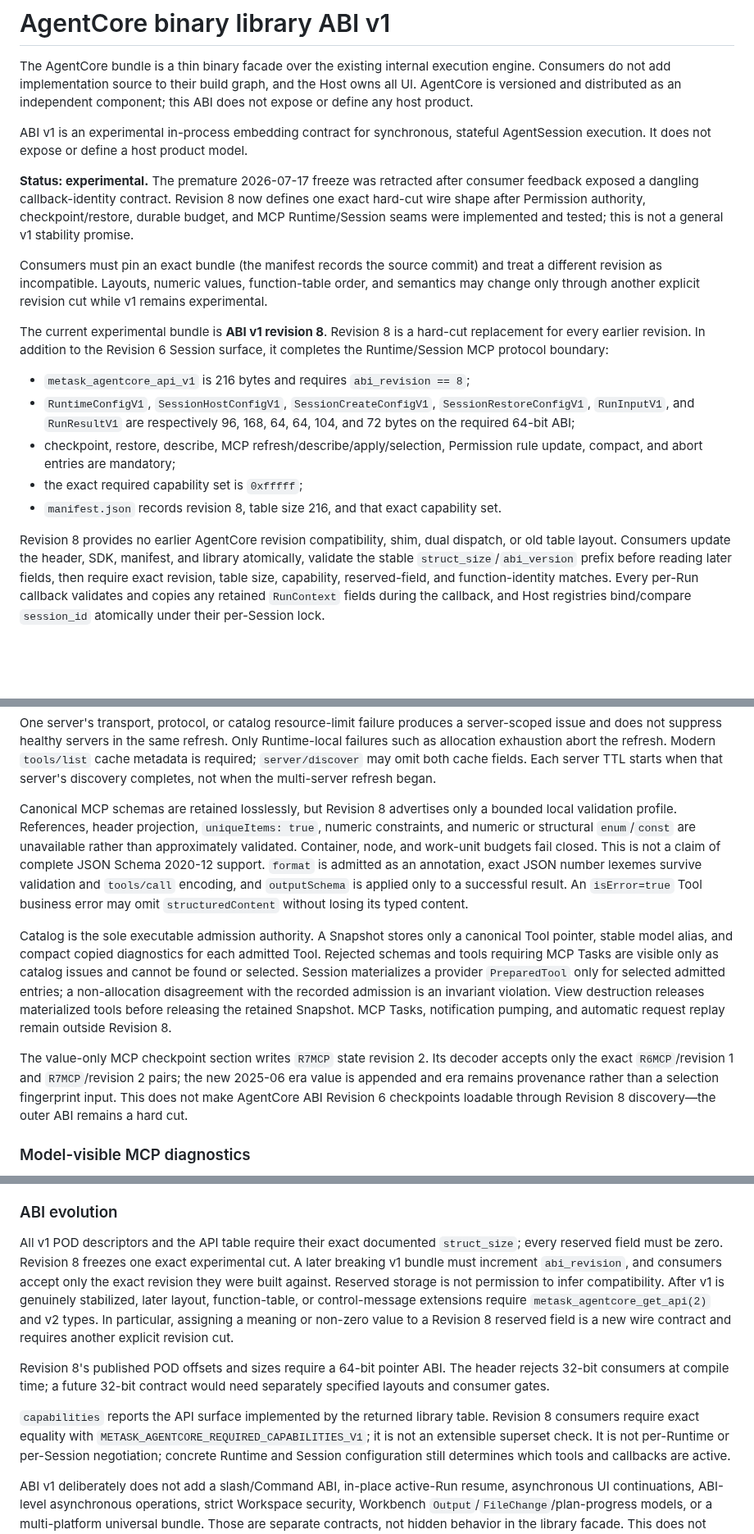
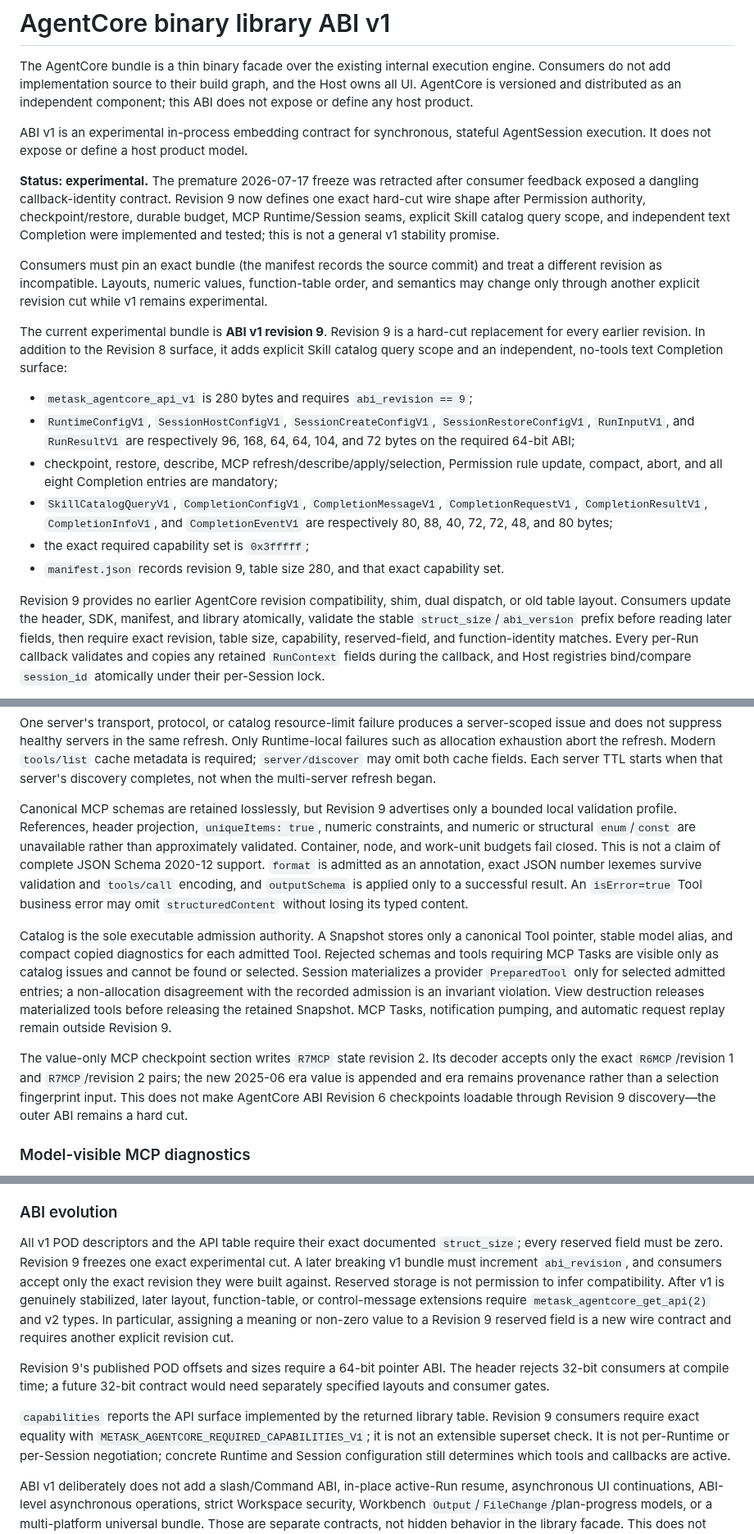
Before and after one commit to metask-ai/metacodes, a Markdown page: doc/AGENTCORE_BINARY_ABI.md, 3 parts joined by grey strips. Shown at 82% size. Drawn GitHub-style; blank space fills up the shorter version.

```diff
--- a/doc/AGENTCORE_BINARY_ABI.md
+++ b/doc/AGENTCORE_BINARY_ABI.md
@@ -10,31 +10,36 @@ stateful AgentSession execution. It does not expose or define a host product
 model.
 
 **Status: experimental.** The premature 2026-07-17 freeze was retracted after
-consumer feedback exposed a dangling callback-identity contract. Revision 8
+consumer feedback exposed a dangling callback-identity contract. Revision 9
 now defines one exact hard-cut wire shape after Permission authority,
-checkpoint/restore, durable budget, and MCP Runtime/Session seams were
-implemented and tested; this is not a general v1 stability promise.
+checkpoint/restore, durable budget, MCP Runtime/Session seams, explicit Skill
+catalog query scope, and independent text Completion were implemented and
+tested; this is not a general v1 stability promise.
 
 Consumers must pin an exact bundle (the manifest records the source commit)
 and treat a different revision as incompatible. Layouts, numeric values,
 function-table order, and semantics may change only through another explicit
 revision cut while v1 remains experimental.
 
-The current experimental bundle is **ABI v1 revision 8**. Revision 8 is a
+The current experimental bundle is **ABI v1 revision 9**. Revision 9 is a
 hard-cut replacement for every earlier revision. In addition to the Revision
-6 Session surface, it completes the Runtime/Session MCP protocol boundary:
+8 surface, it adds explicit Skill catalog query scope and an independent,
+no-tools text Completion surface:
 
-- `metask_agentcore_api_v1` is 216 bytes and requires `abi_revision == 8`;
+- `metask_agentcore_api_v1` is 280 bytes and requires `abi_revision == 9`;
 - `RuntimeConfigV1`, `SessionHostConfigV1`, `SessionCreateConfigV1`,
   `SessionRestoreConfigV1`, `RunInputV1`, and `RunResultV1` are respectively
   96, 168, 64, 64, 104, and 72 bytes on the required 64-bit ABI;
 - checkpoint, restore, describe, MCP refresh/describe/apply/selection,
-  Permission rule update, compact, and abort entries are mandatory;
-- the exact required capability set is `0xfffff`;
-- `manifest.json` records revision 8, table size 216, and that exact capability
+  Permission rule update, compact, abort, and all eight Completion entries are mandatory;
+- `SkillCatalogQueryV1`, `CompletionConfigV1`, `CompletionMessageV1`,
+  `CompletionRequestV1`, `CompletionResultV1`, `CompletionInfoV1`, and
+  `CompletionEventV1` are respectively 80, 88, 40, 72, 72, 48, and 80 bytes;
+- the exact required capability set is `0x3fffff`;
+- `manifest.json` records revision 9, table size 280, and that exact capability
   set.
 
-Revision 8 provides no earlier AgentCore revision compatibility, shim, dual dispatch, or old
+Revision 9 provides no earlier AgentCore revision compatibility, shim, dual dispatch, or old
 table layout. Consumers update the header, SDK, manifest, and library
 atomically, validate the stable
 `struct_size`/`abi_version` prefix before reading later fields, then require
@@ -665,7 +683,7 @@ Modern `tools/list` cache metadata is required; `server/discover` may omit both
 cache fields. Each server TTL starts when that server's discovery completes,
 not when the multi-server refresh began.
 
-Canonical MCP schemas are retained losslessly, but Revision 8 advertises only
+Canonical MCP schemas are retained losslessly, but Revision 9 advertises only
 a bounded local validation profile. References, header projection,
 `uniqueItems: true`, numeric constraints, and numeric or structural
 `enum`/`const` are unavailable rather than approximately validated. Container,
@@ -684,13 +702,13 @@ provider `PreparedTool` only for selected admitted entries; a non-allocation
 disagreement with the recorded admission is an invariant violation. View
 destruction releases materialized tools before releasing the retained
 Snapshot. MCP Tasks, notification pumping, and automatic request replay remain
-outside Revision 8.
+outside Revision 9.
 
 The value-only MCP checkpoint section writes `R7MCP` state revision 2. Its
 decoder accepts only the exact `R6MCP`/revision 1 and `R7MCP`/revision 2 pairs;
 the new 2025-06 era value is appended and era remains provenance rather than a
 selection fingerprint input. This does not make AgentCore ABI Revision 6
-checkpoints loadable through Revision 8 discovery—the outer ABI remains a hard
+checkpoints loadable through Revision 9 discovery—the outer ABI remains a hard
 cut.
 
 ### Model-visible MCP diagnostics
@@ -905,21 +961,21 @@ reliable automatic classification.
 ### ABI evolution
 
 All v1 POD descriptors and the API table require their exact documented
-`struct_size`; every reserved field must be zero. Revision 8 freezes one exact
+`struct_size`; every reserved field must be zero. Revision 9 freezes one exact
 experimental cut. A later breaking v1 bundle must increment `abi_revision`,
 and consumers accept only the exact revision they were built against.
 Reserved storage is not permission to infer compatibility. After v1 is
 genuinely stabilized, later layout, function-table, or control-message
 extensions require `metask_agentcore_get_api(2)` and v2 types.
-In particular, assigning a meaning or non-zero value to a Revision 8 reserved
+In particular, assigning a meaning or non-zero value to a Revision 9 reserved
 field is a new wire contract and requires another explicit revision cut.
 
-Revision 8's published POD offsets and sizes require a 64-bit pointer ABI.
+Revision 9's published POD offsets and sizes require a 64-bit pointer ABI.
 The header rejects 32-bit consumers at compile time; a future 32-bit contract
 would need separately specified layouts and consumer gates.
 
 `capabilities` reports the API surface implemented by the returned library
-table. Revision 8 consumers require exact equality with
+table. Revision 9 consumers require exact equality with
 `METASK_AGENTCORE_REQUIRED_CAPABILITIES_V1`; it is not an extensible superset
 check. It is not per-Runtime or per-Session negotiation; concrete Runtime and
 Session configuration still determines which tools and callbacks are active.
```
Also changed, not shown: other parts of doc/AGENTCORE_BINARY_ABI.md (+60 -9 lines), doc/AGENTCORE_COMPLETION_RUNTIME_DESIGN.md (+20 -38 lines), doc/AGENTCORE_V1_REVISION9_DESIGN.md (added, +506 -0 lines).
